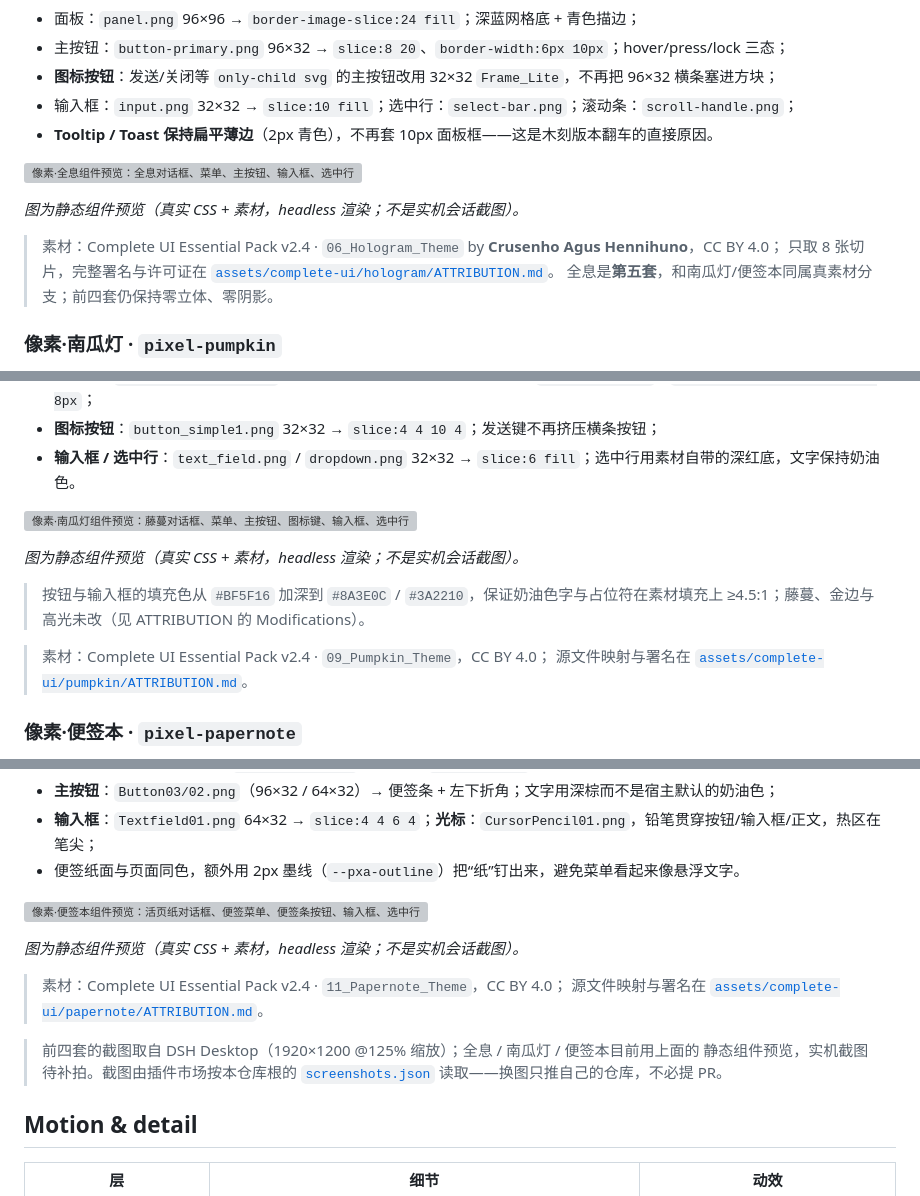
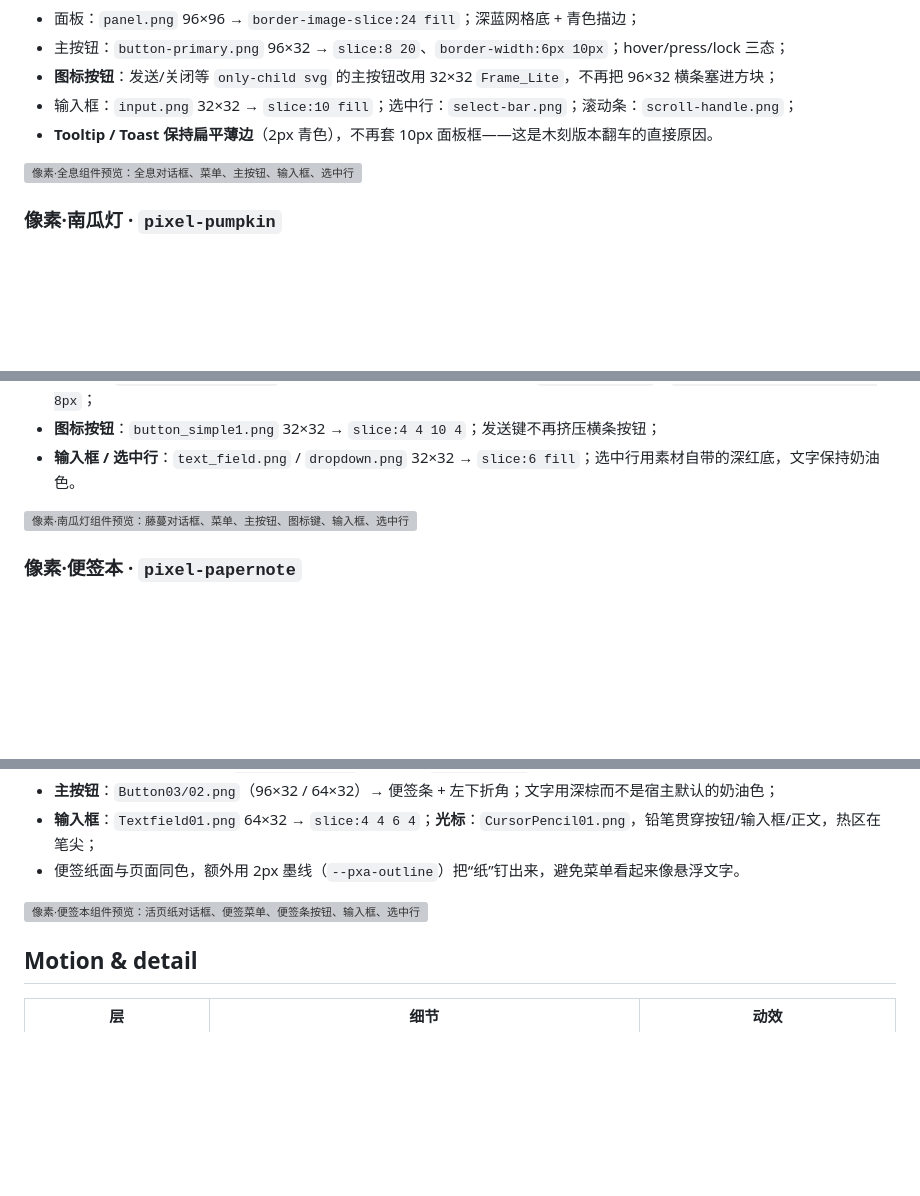
Before and after one commit to zhang66633/dsh-pixel-ui, a Markdown page: README.md, 3 parts joined by grey strips. Drawn GitHub-style; blank space fills up the shorter version; grey boxes are pictures that could not be loaded.

Commit message:
docs: trim explanatory notes from README
Remove the licensing rationale for excluding PixelPocketPhoneUI, the
per-theme "source mapping / attribution lives here" pointers, the pumpkin
fill-recolour note and the screenshot-sourcing block. The CC BY attribution
stays in License & security; the dev rationale stays in 踩坑记录 #13.
Keeps the theme sections to: intro, 9-slice facts, preview image.

```diff
--- a/README.md
+++ b/README.md
@@ -65,13 +65,6 @@
 
 ![像素·全息组件预览：全息对话框、菜单、主按钮、输入框、选中行](./assets/preview-hologram.png)
 
-*图为静态组件预览（真实 CSS + 素材，headless 渲染；不是实机会话截图）。*
-
-> 素材：Complete UI Essential Pack v2.4 · `06_Hologram_Theme` by **Crusenho Agus Hennihuno**，CC BY 4.0；
-> 只取 8 张切片，完整署名与许可证在
-> [`assets/complete-ui/hologram/ATTRIBUTION.md`](assets/complete-ui/hologram/ATTRIBUTION.md)。
-> 全息是**第五套**，和南瓜灯/便签本同属真素材分支；前四套仍保持零立体、零阴影。
-
 ### 像素·南瓜灯 · `pixel-pumpkin`
 
 > 深色 · 近黑 `#170D06` + 南瓜橙 `#FF9E2C` + 暖金 `#FFC85E`；对话框用 96×96 的藤蔓边框，菜单/主按钮/输入框/选中行各用一张 32×32 或 96×32 的切片。
@@ -84,13 +77,6 @@
 
 ![像素·南瓜灯组件预览：藤蔓对话框、菜单、主按钮、图标键、输入框、选中行](./assets/preview-pumpkin.png)
 
-*图为静态组件预览（真实 CSS + 素材，headless 渲染；不是实机会话截图）。*
-
-> 按钮与输入框的填充色从 `#BF5F16` 加深到 `#8A3E0C` / `#3A2210`，保证奶油色字与占位符在素材填充上 ≥4.5:1；藤蔓、金边与高光未改（见 ATTRIBUTION 的 Modifications）。
-
-> 素材：Complete UI Essential Pack v2.4 · `09_Pumpkin_Theme`，CC BY 4.0；
-> 源文件映射与署名在 [`assets/complete-ui/pumpkin/ATTRIBUTION.md`](assets/complete-ui/pumpkin/ATTRIBUTION.md)。
-
 ### 像素·便签本 · `pixel-papernote`
 
 > 浅色 · 纸面 `#F2E6D2` + 奶油便签 `#FFF9F1` + 深棕 `#8C5A2C`；对话框是一张带装订孔与撕边的活页纸，鼠标指针换成 32×32 铅笔。
@@ -102,15 +88,6 @@
 - 便签纸面与页面同色，额外用 2px 墨线（`--pxa-outline`）把“纸”钉出来，避免菜单看起来像悬浮文字。
 
 ![像素·便签本组件预览：活页纸对话框、便签菜单、便签条按钮、输入框、选中行](./assets/preview-papernote.png)
-
-*图为静态组件预览（真实 CSS + 素材，headless 渲染；不是实机会话截图）。*
-
-> 素材：Complete UI Essential Pack v2.4 · `11_Papernote_Theme`，CC BY 4.0；
-> 源文件映射与署名在 [`assets/complete-ui/papernote/ATTRIBUTION.md`](assets/complete-ui/papernote/ATTRIBUTION.md)。
-
-> 前四套的截图取自 DSH Desktop（1920×1200 @125% 缩放）；全息 / 南瓜灯 / 便签本目前用上面的
-> 静态组件预览，实机截图待补拍。截图由插件市场按本仓库根的
-> [`screenshots.json`](screenshots.json) 读取——换图只推自己的仓库，不必提 PR。
 
 ## Motion & detail
 
```
Also changed, not shown: other parts of README.md (+0 -3 lines).
